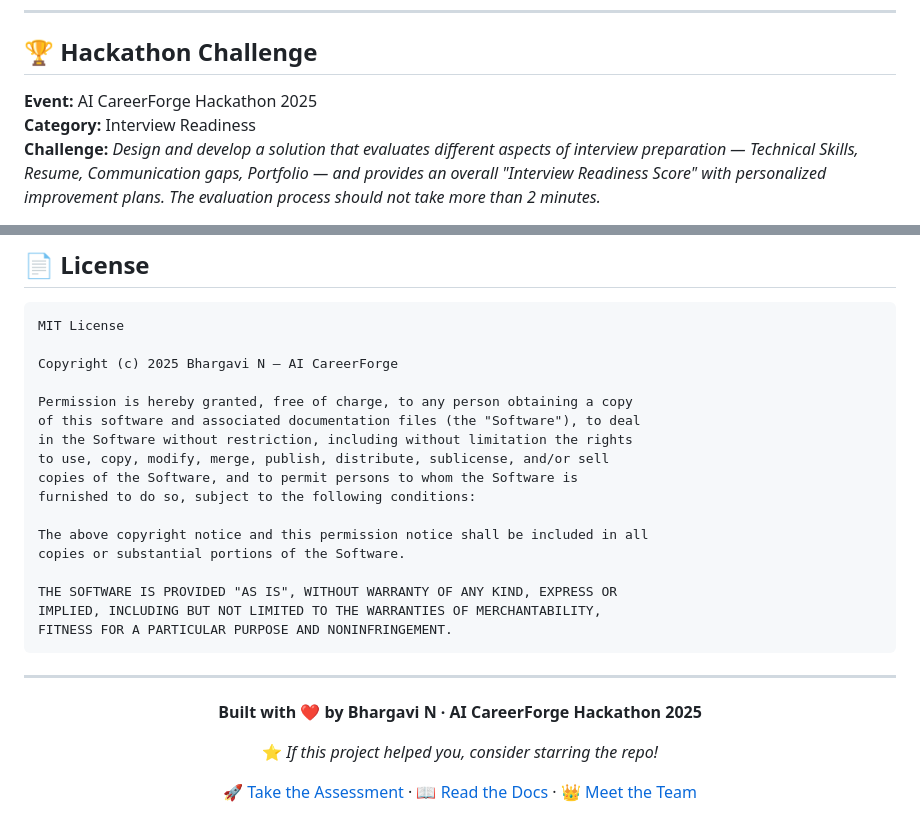
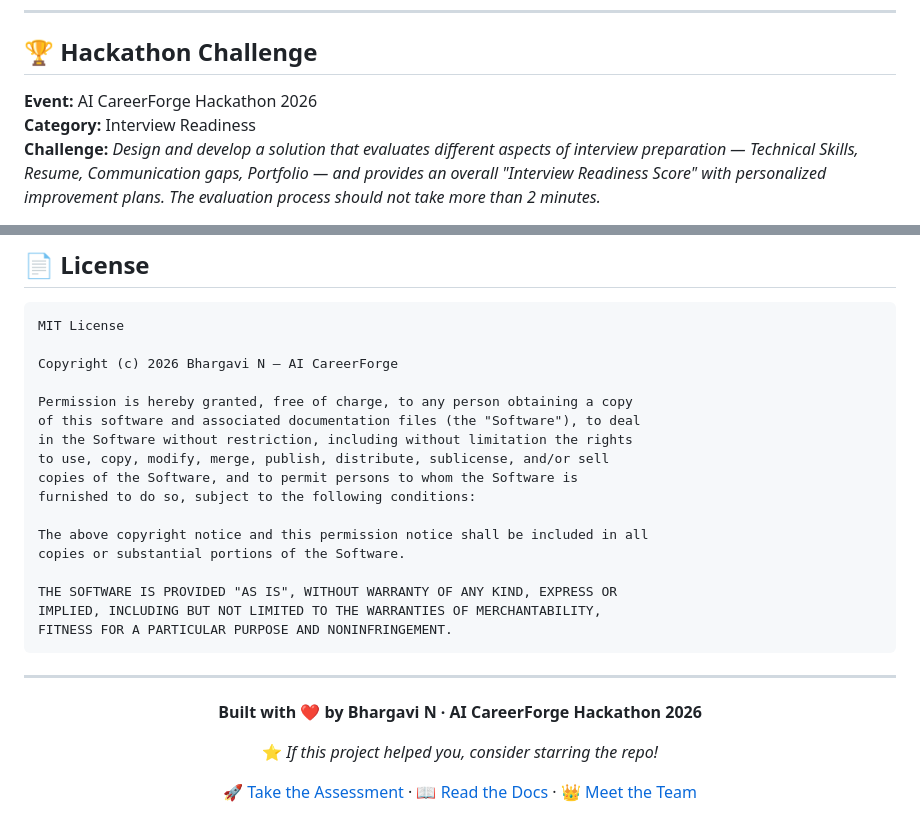
Before and after one commit to bhargavi2048-boop/CareerForge, a Markdown page: README.md, 2 parts joined by grey strips. Rendered like a GitHub page.

````diff
--- a/README.md
+++ b/README.md
@@ -310,7 +310,7 @@ npx serve .
 
 ## 🏆 Hackathon Challenge
 
-**Event:** AI CareerForge Hackathon 2025
+**Event:** AI CareerForge Hackathon 2026
 **Category:** Interview Readiness
 **Challenge:** *Design and develop a solution that evaluates different aspects of interview preparation — Technical Skills, Resume, Communication gaps, Portfolio — and provides an overall "Interview Readiness Score" with personalized improvement plans. The evaluation process should not take more than 2 minutes.*
 
@@ -331,7 +331,7 @@ npx serve .
 ```
 MIT License
 
-Copyright (c) 2025 Bhargavi N — AI CareerForge
+Copyright (c) 2026 Bhargavi N — AI CareerForge
 
 Permission is hereby granted, free of charge, to any person obtaining a copy
 of this software and associated documentation files (the "Software"), to deal
@@ -352,7 +352,7 @@ FITNESS FOR A PARTICULAR PURPOSE AND NONINFRINGEMENT.
 
 <div align="center">
 
-**Built with ❤️ by Bhargavi N · AI CareerForge Hackathon 2025**
+**Built with ❤️ by Bhargavi N · AI CareerForge Hackathon 2026**
 
 ⭐ *If this project helped you, consider starring the repo!*
 
````
Also changed, not shown: other parts of README.md (+1 -1 lines).
